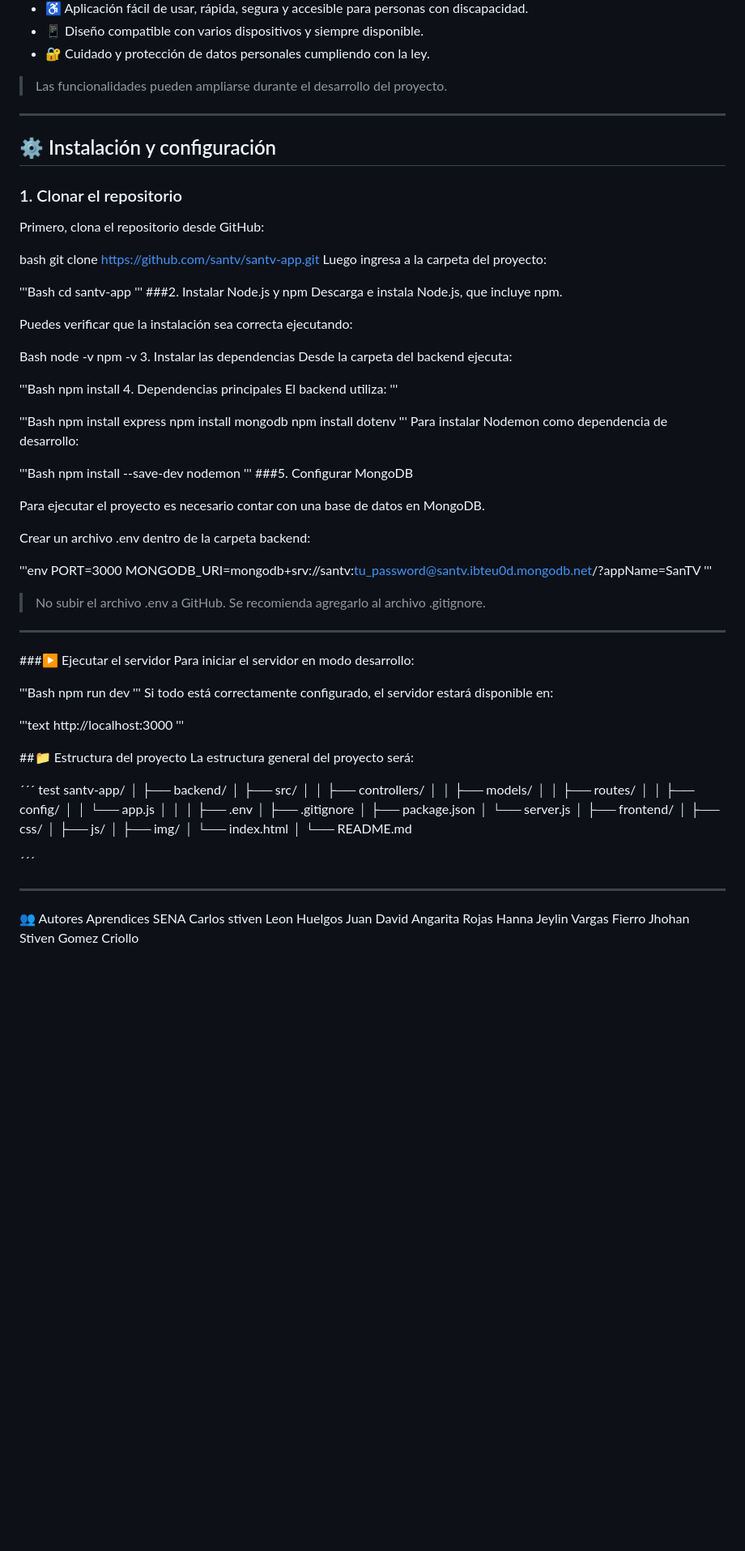
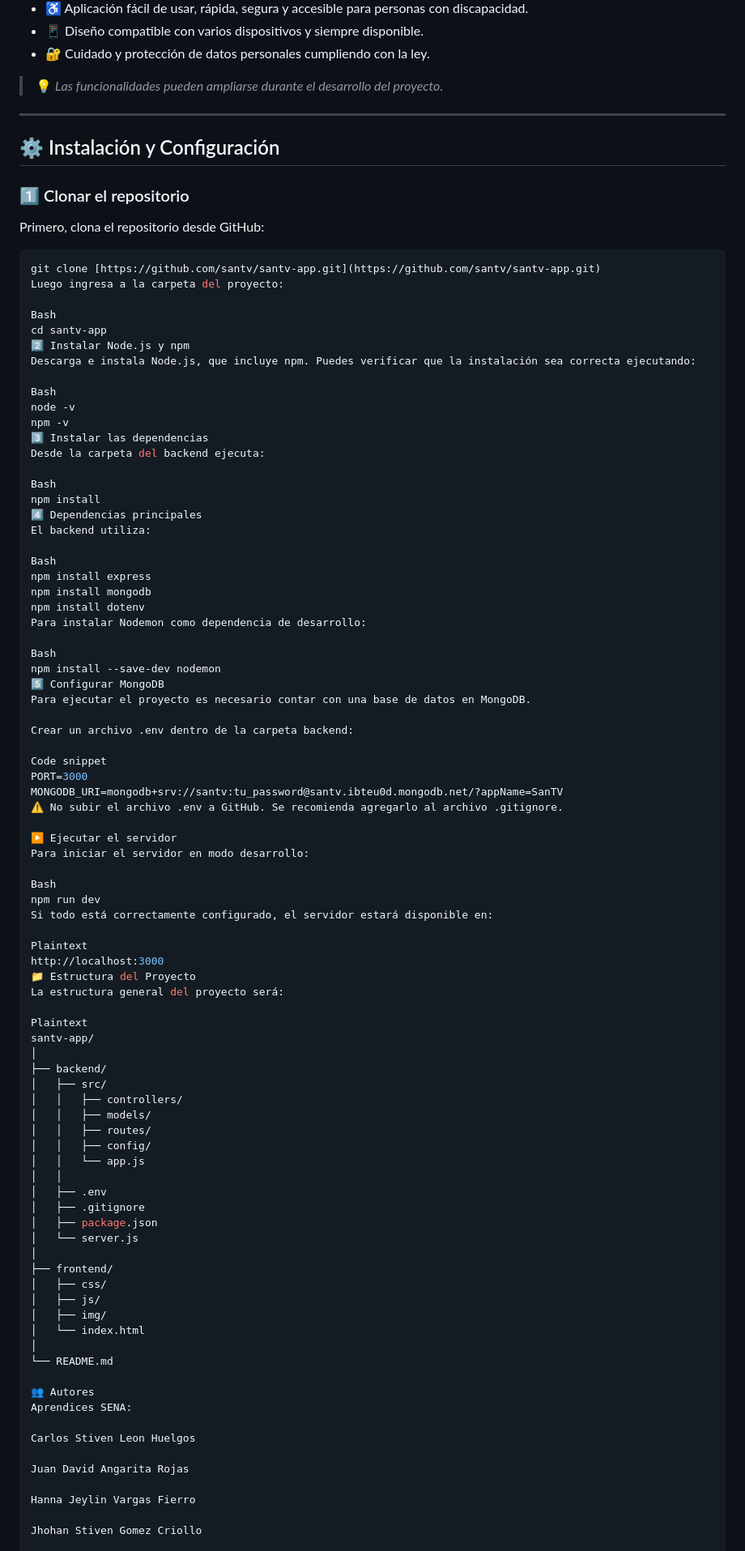
Before and after one commit to santvappcanal-mobile/SanTv_App, a Markdown page: README.md, the part around one of its changes. Shown at 81% size. Drawn GitHub-style; blank space fills up the shorter version.

Commit message:
Update README.md with new project details

````diff
--- a/README.md
+++ b/README.md
@@ -61,81 +69,67 @@ Entre las principales funcionalidades de **SAN.tv** se encuentran:
 * 📱 Diseño compatible con varios dispositivos y siempre disponible.
 * 🔐 Cuidado y protección de datos personales cumpliendo con la ley.
 
-> Las funcionalidades pueden ampliarse durante el desarrollo del proyecto.
+> 💡 *Las funcionalidades pueden ampliarse durante el desarrollo del proyecto.*
 
 ---
 
-## ⚙️ Instalación y configuración
+## ⚙️ Instalación y Configuración
 
-### 1. Clonar el repositorio
+### 1️⃣ Clonar el repositorio
 
 Primero, clona el repositorio desde GitHub:
 
-bash
+```bash
 git clone [https://github.com/santv/santv-app.git](https://github.com/santv/santv-app.git)
 Luego ingresa a la carpeta del proyecto:
 
-'''Bash
+Bash
 cd santv-app
-'''
-###2. Instalar Node.js y npm
-Descarga e instala Node.js, que incluye npm.
-
-Puedes verificar que la instalación sea correcta ejecutando:
+2️⃣ Instalar Node.js y npm
+Descarga e instala Node.js, que incluye npm. Puedes verificar que la instalación sea correcta ejecutando:
 
 Bash
 node -v
 npm -v
-3. Instalar las dependencias
+3️⃣ Instalar las dependencias
 Desde la carpeta del backend ejecuta:
 
-'''Bash
+Bash
 npm install
-4. Dependencias principales
+4️⃣ Dependencias principales
 El backend utiliza:
-'''
 
-'''Bash
+Bash
 npm install express
 npm install mongodb
 npm install dotenv
-'''
 Para instalar Nodemon como dependencia de desarrollo:
 
-'''Bash
+Bash
 npm install --save-dev nodemon
-'''
-###5. Configurar MongoDB
-
+5️⃣ Configurar MongoDB
 Para ejecutar el proyecto es necesario contar con una base de datos en MongoDB.
 
 Crear un archivo .env dentro de la carpeta backend:
 
-'''env
+Code snippet
 PORT=3000
 MONGODB_URI=mongodb+srv://santv:tu_password@santv.ibteu0d.mongodb.net/?appName=SanTV
-'''
->No subir el archivo .env a GitHub. Se recomienda agregarlo al archivo .gitignore.
+⚠️ No subir el archivo .env a GitHub. Se recomienda agregarlo al archivo .gitignore.
 
----
-
-###▶️ Ejecutar el servidor
+▶️ Ejecutar el servidor
 Para iniciar el servidor en modo desarrollo:
 
-'''Bash
+Bash
 npm run dev
-'''
 Si todo está correctamente configurado, el servidor estará disponible en:
 
-'''text
+Plaintext
 http://localhost:3000
-'''
-
-##📁 Estructura del proyecto
+📁 Estructura del Proyecto
 La estructura general del proyecto será:
 
-´´´
-test
+Plaintext
 santv-app/
 │
 ├── backend/
@@ -159,13 +153,14 @@ santv-app/
 │
 └── README.md
 
-´´´
+👥 Autores
+Aprendices SENA:
 
----
-👥 Autores
-Aprendices SENA
-Carlos stiven  Leon Huelgos
+Carlos Stiven Leon Huelgos
+
 Juan David Angarita Rojas
+
 Hanna Jeylin Vargas Fierro
+
 Jhohan Stiven Gomez Criollo
 
````
Also changed, not shown: other parts of README.md (+40 -39 lines).
